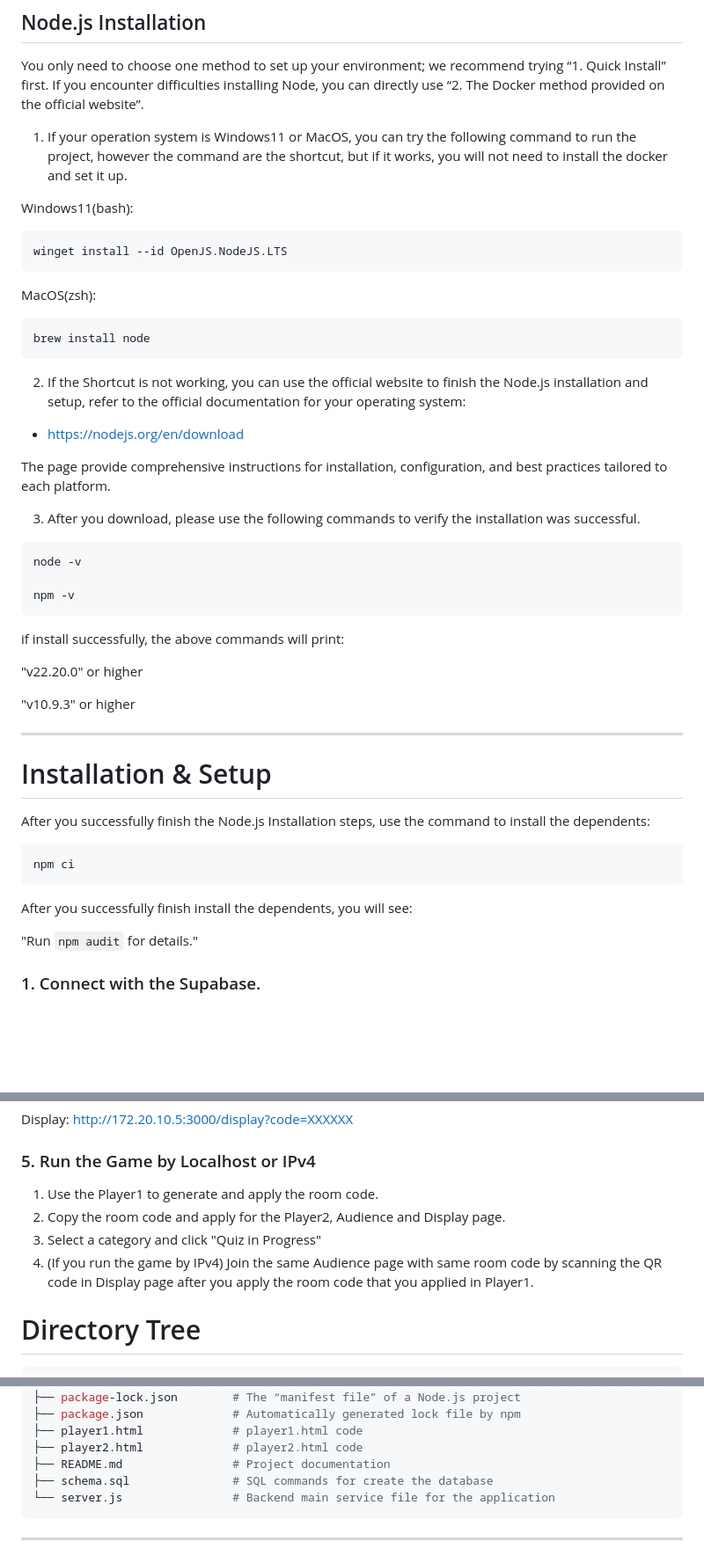
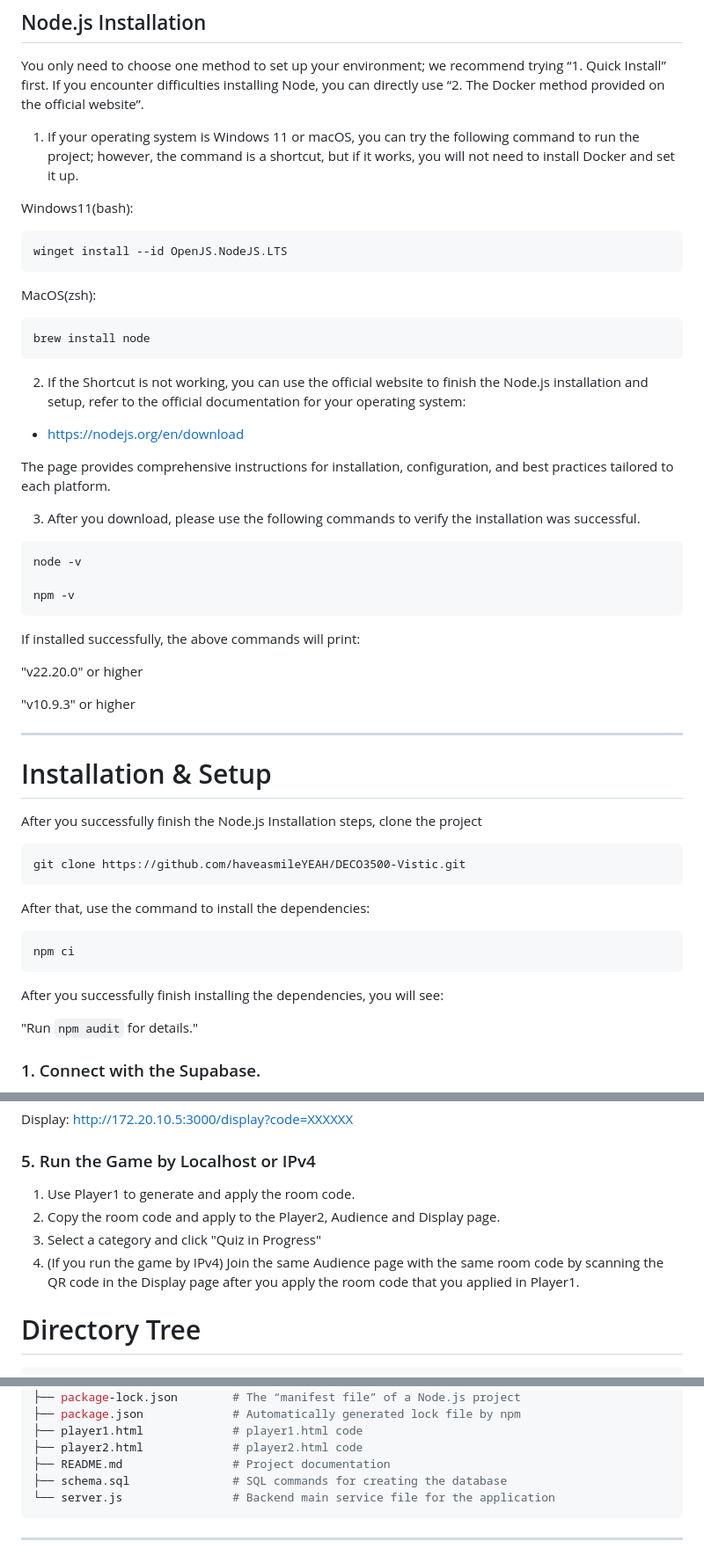
Before and after one commit to haveasmileYEAH/DECO3500-Vistic, a Markdown page: README.md, 3 parts joined by grey strips. Shown: that part at 88% size. GitHub-like rendering; blank space fills up the shorter version.

````diff
--- a/README.md
+++ b/README.md
@@ -48,7 +48,7 @@ Before setting up the project, ensure you have the following installed:
 
 You only need to choose one method to set up your environment; we recommend trying “1. Quick Install” first. If you encounter difficulties installing Node, you can directly use “2. The Docker method provided on the official website”.
 
-1. If your operation system is Windows11 or MacOS, you can try the following command to run the project,    however the command are the shortcut, but if it works, you will not need to install the docker and set it up.
+1. If your operating system is Windows 11 or macOS, you can try the following command to run the project;    however, the command is a shortcut, but if it works, you will not need to install Docker and set it up.
 
 Windows11(bash):
 
@@ -65,7 +65,7 @@ brew install node
 
 - https://nodejs.org/en/download
 
-The page provide comprehensive instructions for installation, configuration, and best practices tailored to each platform.
+The page provides comprehensive instructions for installation, configuration, and best practices tailored to each platform.
 
 3. After you download, please use the following commands to verify the installation was successful.
 
@@ -75,7 +75,7 @@ node -v
 npm -v
 ```
 
-if install successfully, the above commands will print:
+If installed successfully, the above commands will print:
 
 "v22.20.0" or higher
 
@@ -84,13 +84,19 @@ if install successfully, the above commands will print:
 ---
 
 # Installation & Setup
-After you successfully finish the Node.js Installation steps, use the command to install the dependents:
+After you successfully finish the Node.js Installation steps, clone the project
+
+```bash
+git clone https://github.com/haveasmileYEAH/DECO3500-Vistic.git
+```
+
+After that, use the command to install the dependencies:
 
 ```bash
 npm ci
 ```
 
-After you successfully finish install the dependents, you will see:
+After you successfully finish installing the dependencies, you will see:
 
 "Run `npm audit` for details."
 
@@ -173,10 +179,10 @@ Audience: http://172.20.10.5:3000/audience?code=XXXXXX
 Display: http://172.20.10.5:3000/display?code=XXXXXX
 
 ### 5. Run the Game by Localhost or IPv4
-1. Use the Player1 to generate and apply the room code.
-2. Copy the room code and apply for the Player2, Audience and Display page.
+1. Use Player1 to generate and apply the room code.
+2. Copy the room code and apply to the Player2, Audience and Display page.
 3. Select a category and click "Quiz in Progress"
-4. (If you run the game by IPv4) Join the same Audience page with same room code by scanning the QR code in Display page after you apply the room code that you applied in Player1.
+4. (If you run the game by IPv4) Join the same Audience page with the same room code by scanning the QR code in the Display page after you apply the room code that you applied in Player1.
 
 # Directory Tree
 ```bash
@@ -200,7 +206,7 @@ DECO3500-Vistic/
 ├── player1.html             # player1.html code
 ├── player2.html             # player2.html code
 ├── README.md                # Project documentation
-├── schema.sql               # SQL commands for create the database
+├── schema.sql               # SQL commands for creating the database
 └── server.js                # Backend main service file for the application
 ```
 
````
Also changed, not shown: other parts of README.md (+2 -2 lines).
